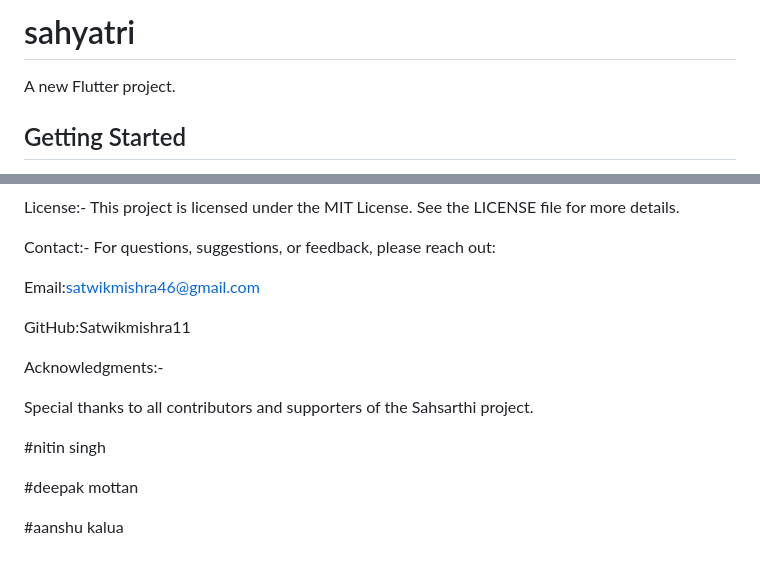
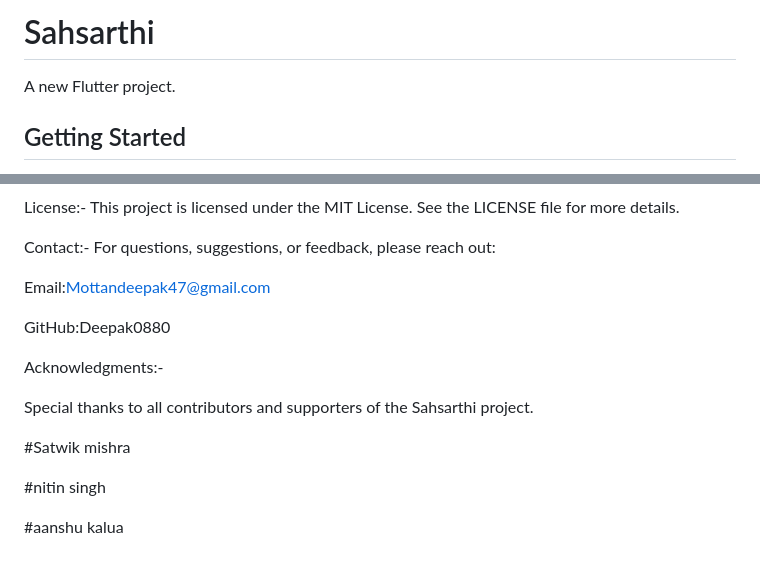
Before and after one commit to Deepak0880/Sahsarthi, a Markdown page: README.md, 2 parts joined by grey strips. GitHub-like rendering.

```diff
--- a/README.md
+++ b/README.md
@@ -1,4 +1,4 @@
-# sahyatri
+# Sahsarthi
 
 A new Flutter project.
 
@@ -125,16 +125,16 @@ Contact:-
 For questions, suggestions, or feedback, please reach out:
 
 
-Email:satwikmishra46@gmail.com
+Email:Mottandeepak47@gmail.com
 
-GitHub:Satwikmishra11
+GitHub:Deepak0880
 
 Acknowledgments:-
 
 Special thanks to all contributors and supporters of the Sahsarthi project.
 
+#Satwik mishra
+
 #nitin singh
 
-#deepak mottan
-
 #aanshu kalua
```
